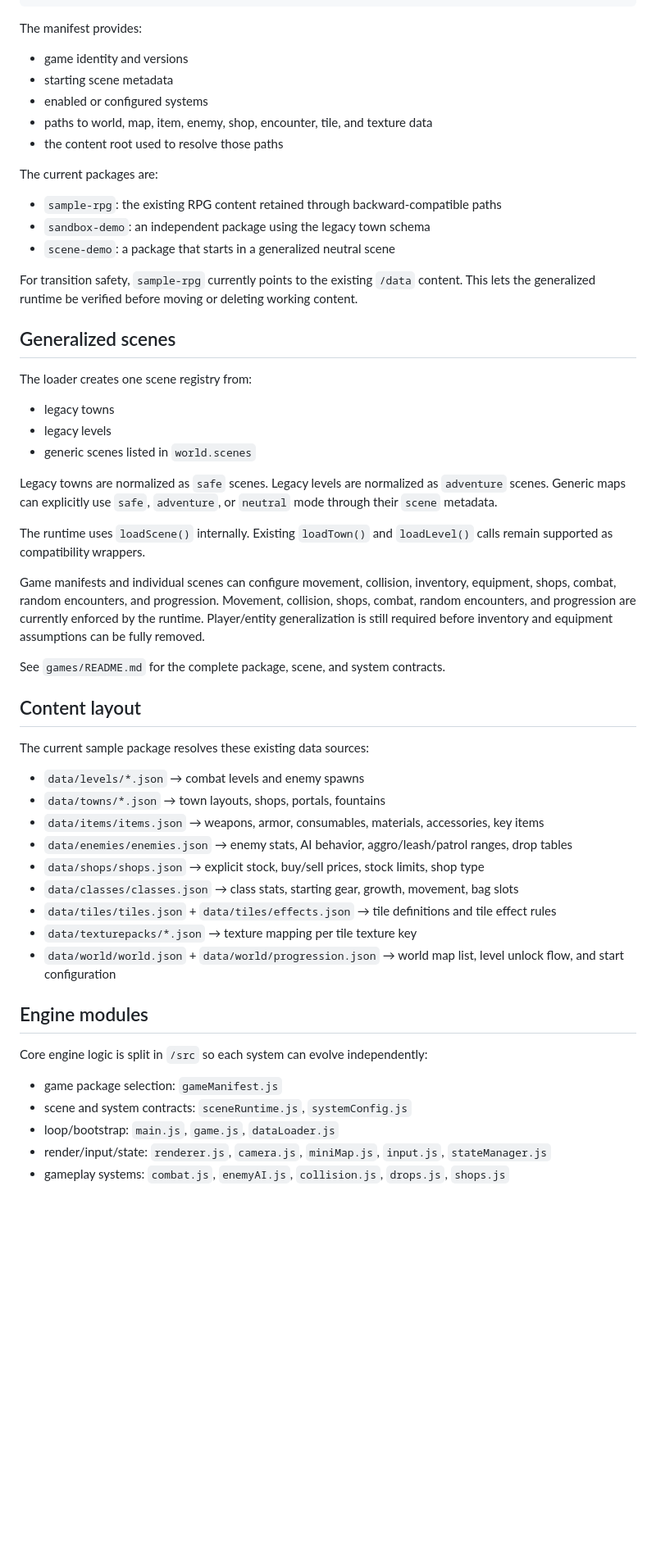
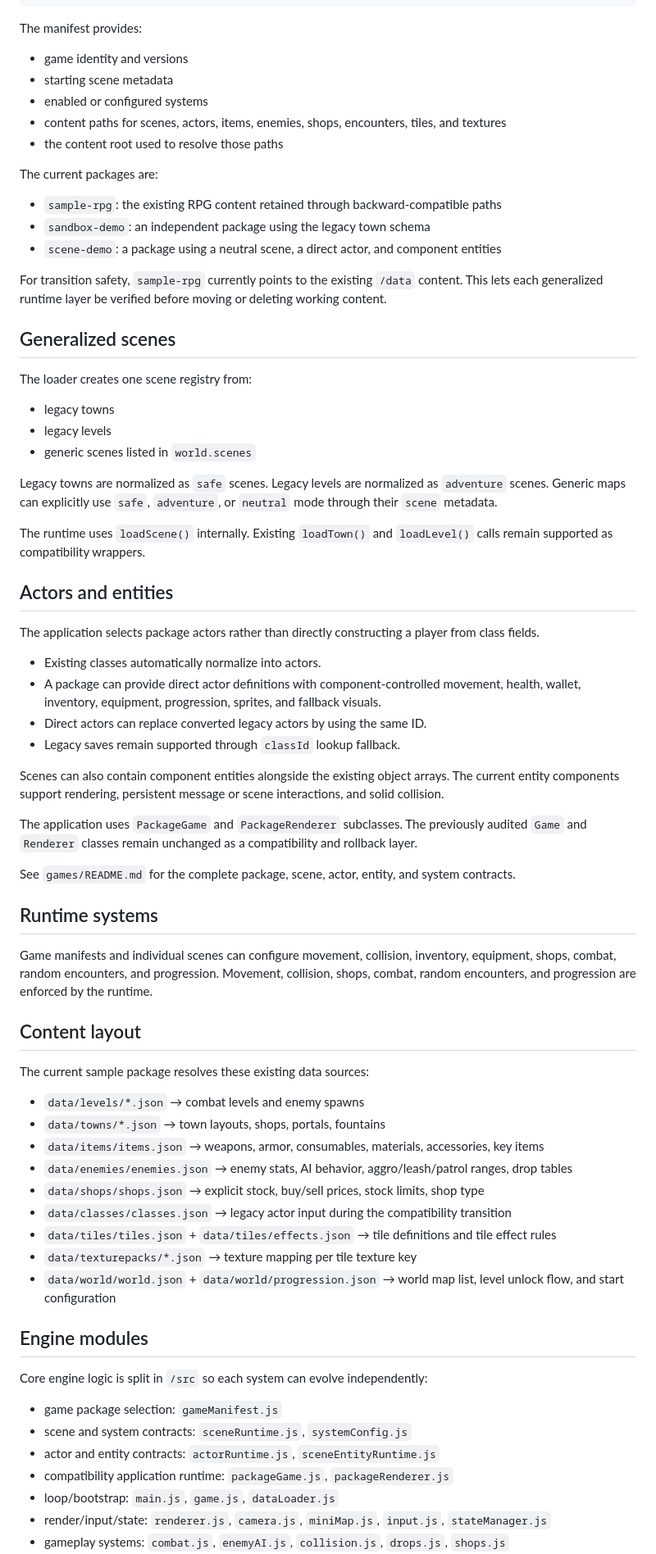
Before and after one commit to cm5wxjmcpv-bit/Game-v2, a Markdown page: README.md, the part around one of its changes. Shown at 82% size. Rendered like a GitHub page; blank space fills up the shorter version.

Commit message:
Update engine architecture documentation

```diff
--- a/README.md
+++ b/README.md
@@ -35,16 +35,16 @@ The manifest provides:
 - game identity and versions
 - starting scene metadata
 - enabled or configured systems
-- paths to world, map, item, enemy, shop, encounter, tile, and texture data
+- content paths for scenes, actors, items, enemies, shops, encounters, tiles, and textures
 - the content root used to resolve those paths
 
 The current packages are:
 
 - `sample-rpg`: the existing RPG content retained through backward-compatible paths
 - `sandbox-demo`: an independent package using the legacy town schema
-- `scene-demo`: a package that starts in a generalized neutral scene
+- `scene-demo`: a package using a neutral scene, a direct actor, and component entities
 
-For transition safety, `sample-rpg` currently points to the existing `/data` content. This lets the generalized runtime be verified before moving or deleting working content.
+For transition safety, `sample-rpg` currently points to the existing `/data` content. This lets each generalized runtime layer be verified before moving or deleting working content.
 
 ## Generalized scenes
 
@@ -58,9 +58,24 @@ Legacy towns are normalized as `safe` scenes. Legacy levels are normalized as `a
 
 The runtime uses `loadScene()` internally. Existing `loadTown()` and `loadLevel()` calls remain supported as compatibility wrappers.
 
-Game manifests and individual scenes can configure movement, collision, inventory, equipment, shops, combat, random encounters, and progression. Movement, collision, shops, combat, random encounters, and progression are currently enforced by the runtime. Player/entity generalization is still required before inventory and equipment assumptions can be fully removed.
+## Actors and entities
 
-See `games/README.md` for the complete package, scene, and system contracts.
+The application selects package actors rather than directly constructing a player from class fields.
+
+- Existing classes automatically normalize into actors.
+- A package can provide direct actor definitions with component-controlled movement, health, wallet, inventory, equipment, progression, sprites, and fallback visuals.
+- Direct actors can replace converted legacy actors by using the same ID.
+- Legacy saves remain supported through `classId` lookup fallback.
+
+Scenes can also contain component entities alongside the existing object arrays. The current entity components support rendering, persistent message or scene interactions, and solid collision.
+
+The application uses `PackageGame` and `PackageRenderer` subclasses. The previously audited `Game` and `Renderer` classes remain unchanged as a compatibility and rollback layer.
+
+See `games/README.md` for the complete package, scene, actor, entity, and system contracts.
+
+## Runtime systems
+
+Game manifests and individual scenes can configure movement, collision, inventory, equipment, shops, combat, random encounters, and progression. Movement, collision, shops, combat, random encounters, and progression are enforced by the runtime.
 
 ## Content layout
 
@@ -71,7 +86,7 @@ The current sample package resolves these existing data sources:
 - `data/items/items.json` → weapons, armor, consumables, materials, accessories, key items
 - `data/enemies/enemies.json` → enemy stats, AI behavior, aggro/leash/patrol ranges, drop tables
 - `data/shops/shops.json` → explicit stock, buy/sell prices, stock limits, shop type
-- `data/classes/classes.json` → class stats, starting gear, growth, movement, bag slots
+- `data/classes/classes.json` → legacy actor input during the compatibility transition
 - `data/tiles/tiles.json` + `data/tiles/effects.json` → tile definitions and tile effect rules
 - `data/texturepacks/*.json` → texture mapping per tile texture key
 - `data/world/world.json` + `data/world/progression.json` → world map list, level unlock flow, and start configuration
@@ -82,6 +97,8 @@ Core engine logic is split in `/src` so each system can evolve independently:
 
 - game package selection: `gameManifest.js`
 - scene and system contracts: `sceneRuntime.js`, `systemConfig.js`
+- actor and entity contracts: `actorRuntime.js`, `sceneEntityRuntime.js`
+- compatibility application runtime: `packageGame.js`, `packageRenderer.js`
 - loop/bootstrap: `main.js`, `game.js`, `dataLoader.js`
 - render/input/state: `renderer.js`, `camera.js`, `miniMap.js`, `input.js`, `stateManager.js`
 - gameplay systems: `combat.js`, `enemyAI.js`, `collision.js`, `drops.js`, `shops.js`
```
Also changed, not shown: other parts of README.md (+10 -7 lines).
